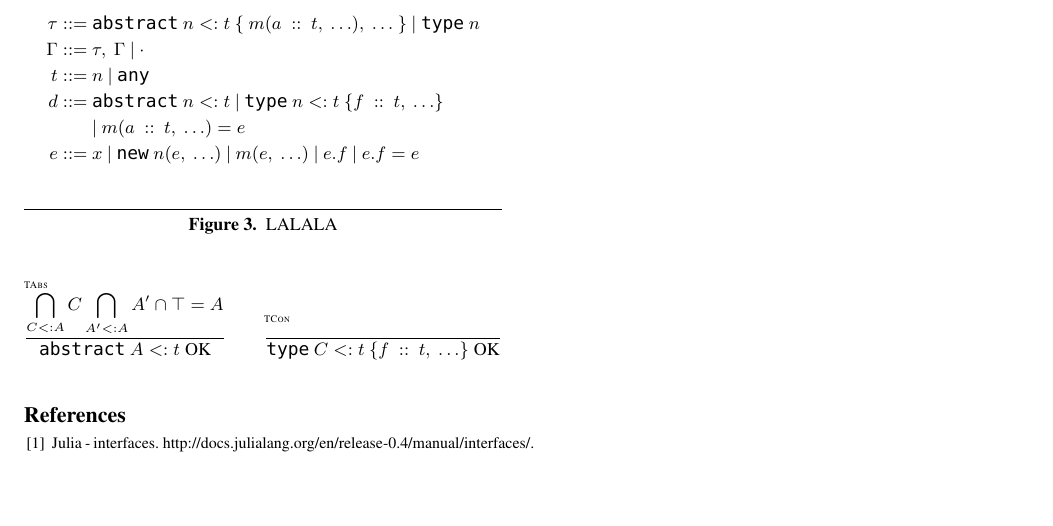
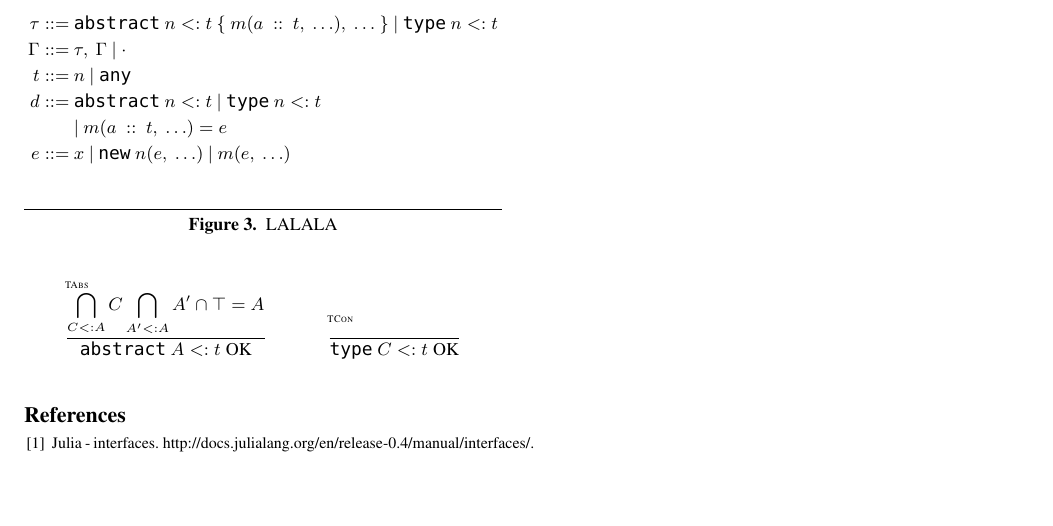
Before and after one commit to BenChung/JuliaFormalismNOOL2016, a LaTeX paper (main.tex): part of page 2 of 2, cut so that both start at the same text. Compiled offline with pdfLaTeX; a missing font is replaced by an installed copy or a similar font.

Commit message:
More figure 2 fixes

```diff
--- a/main.tex
+++ b/main.tex
@@ -40,7 +40,7 @@
 \newcommand{\OK}[1]{#1\;\text{OK}}
 \newcommand{\abstype}[2]{\xt{abstract}~#1 <: #2}
 \newcommand{\oftype}[2]{#1~::~#2}
-\newcommand{\contype}[3]{\xt{type}~#1 <: #2~\{ #3 \}}
+\newcommand{\contype}[2]{\xt{type}~#1 <: #2}
 
 
 \conferenceinfo{NOOL '16}{Month d--d, 20yy, City, ST, Country}
@@ -138,12 +138,12 @@ Closest candidates are:
 
 \begin{figure}
 \begin{align*}
-\tau ::=~& \xt{abstract}~n <: t~\{~m(a~::~t,~\ldots),~\ldots~\} ~|~ \xt{type}~n\\
+\tau ::=~& \xt{abstract}~n <: t~\{~m(a~::~t,~\ldots),~\ldots~\} ~|~ \xt{type}~n <: t\\
 \Gamma ::=~& \tau,~\Gamma ~|~ \cdot\\
 t ::=~& n ~|~ \xt{any}\\
-d ::=~& \abstype{n}{t} ~|~ \contype{n}{t}{\oftype{f}{t}, ~\ldots} \\
+d ::=~& \abstype{n}{t} ~|~ \contype{n}{t} \\
   & |~ m(a~::~t, ~\ldots) = e\\
-e ::=~& x ~|~ \xt{new} ~ n(e,~\ldots) ~|~ m(e,~\ldots) ~|~ e.f ~|~ e.f = e \\
+e ::=~& x ~|~ \xt{new} ~ n(e,~\ldots) ~|~ m(e,~\ldots) \\
 \end{align*}
 \caption{LALALA}
 \end{figure}
@@ -152,7 +152,7 @@ e ::=~& x ~|~ \xt{new} ~ n(e,~\ldots) ~|~ m(e,~\ldots) ~|~ e.f ~|~ e.f = e \\
 \begin{mathpar}
 \inferrule*[lab={\tiny TAbs}]{ \bigcap_{C <: A} C \bigcap_{A' <: A} A' \cap \top = A}{ \OK{\abstype{A}{t}} }
 
-\inferrule*[lab={\tiny TCon}]{ }{ \OK{\contype{C}{t}{\oftype{f}{t}, ~\ldots}} }
+\inferrule*[lab={\tiny TCon}]{ }{ \OK{\contype{C}{t}} }
 \end{mathpar}
 \end{figure}
 \bibliographystyle{plain}
```
Also changed, not shown: main.pdf, 1 other file.
